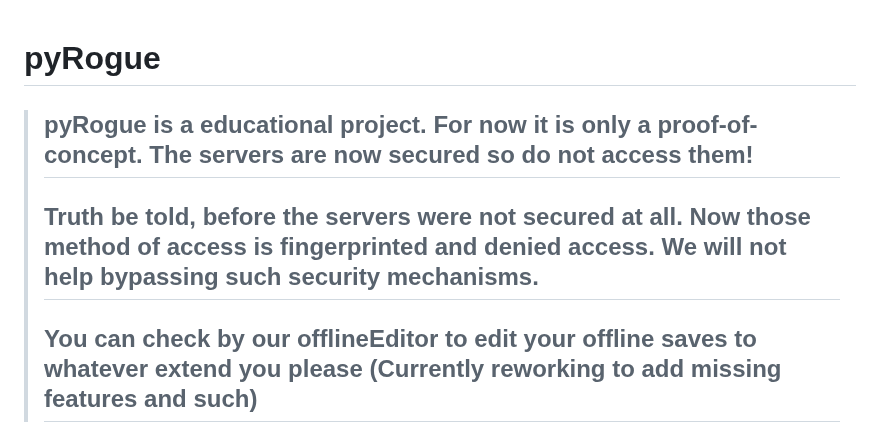
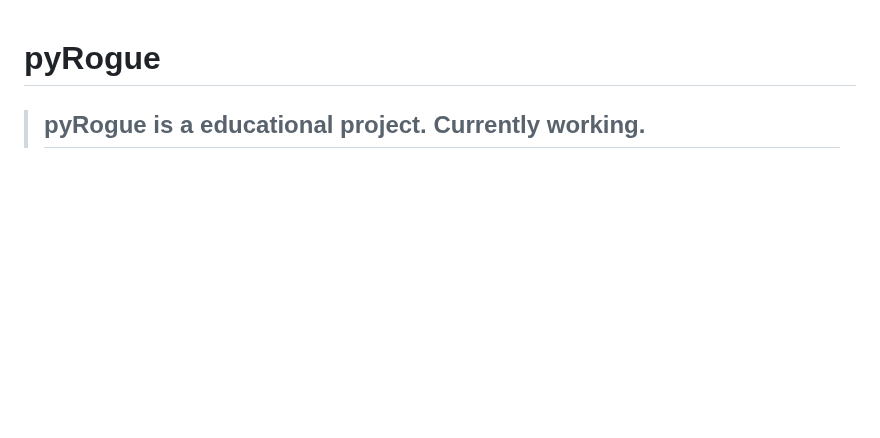
Before and after one commit to RogueEdit/pyRogue, a Markdown page: README.md, the part around the change. Drawn GitHub-style; blank space fills up the shorter version.

```diff
--- a/README.md
+++ b/README.md
@@ -1,7 +1,6 @@
 # pyRogue
-> ## **pyRogue** is a educational project. For now it is only a proof-of-concept. The servers are now secured so do not access them!
-> ## Truth be told, before the servers were not secured at all. Now those method of access is fingerprinted and denied access. We will not help bypassing such security mechanisms.
-> ## You can check by our offlineEditor  to edit your offline saves to whatever extend you please (Currently reworking to add missing features and such)
+> ## **pyRogue** is a educational project. Currently working.
+
 ![Preview Image](.github/previews/main.png)
 
 [Regarding Bans and Limited Accounts](https://github.com/RogueEdit/onlineRogueEditor?tab=readme-ov-file#regarding-bans-and-limited-accounts)
```
